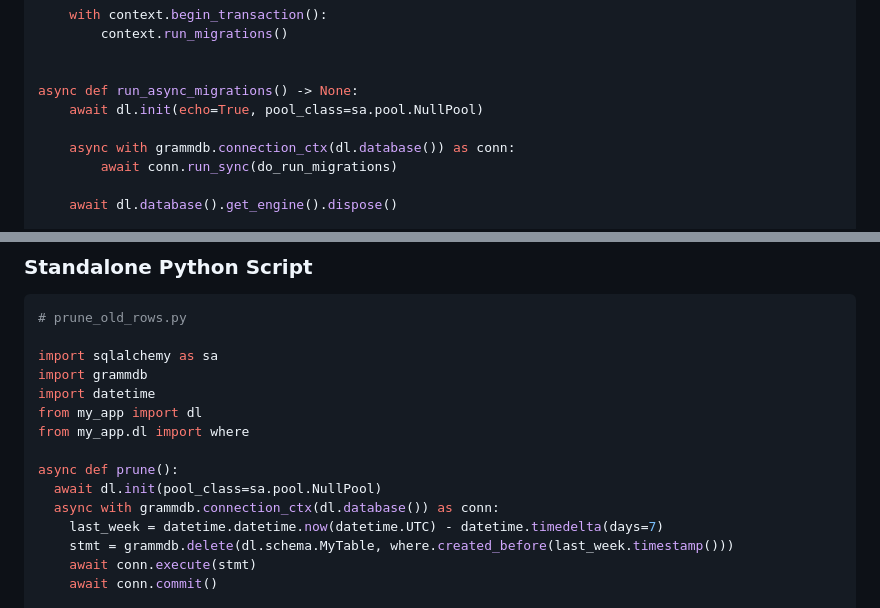
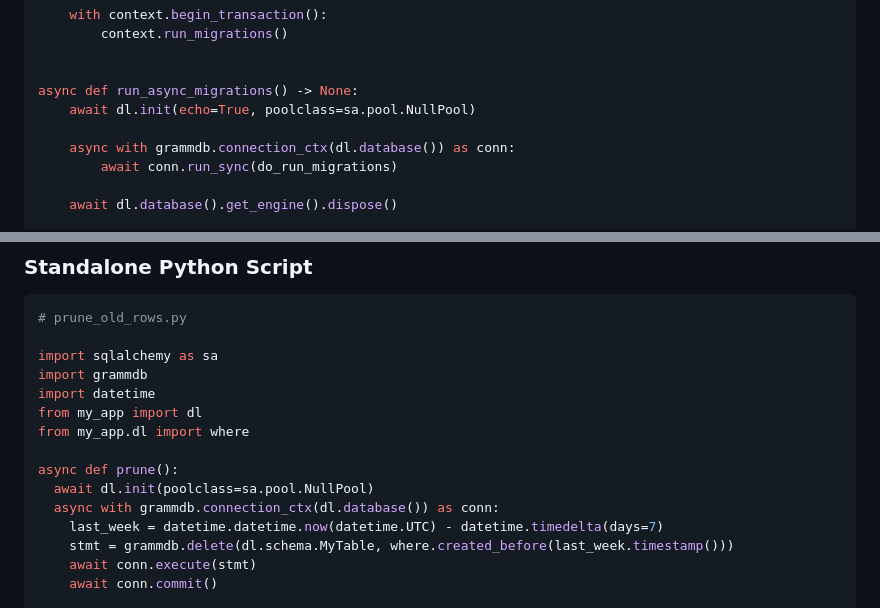
Before and after one commit to GrammAcc/grammdb, a Markdown page: README.md, 2 parts joined by grey strips. GitHub-like rendering.

Commit message:
Typos in README

```diff
--- a/README.md
+++ b/README.md
@@ -287,7 +287,7 @@ def do_run_migrations(connection: Connection) -> None:
 
 
 async def run_async_migrations() -> None:
-    await dl.init(echo=True, pool_class=sa.pool.NullPool)
+    await dl.init(echo=True, poolclass=sa.pool.NullPool)
 
     async with grammdb.connection_ctx(dl.database()) as conn:
         await conn.run_sync(do_run_migrations)
@@ -311,7 +311,7 @@ from my_app import dl
 from my_app.dl import where
 
 async def prune():
-  await dl.init(pool_class=sa.pool.NullPool)
+  await dl.init(poolclass=sa.pool.NullPool)
   async with grammdb.connection_ctx(dl.database()) as conn:
     last_week = datetime.datetime.now(datetime.UTC) - datetime.timedelta(days=7)
     stmt = grammdb.delete(dl.schema.MyTable, where.created_before(last_week.timestamp()))
```
